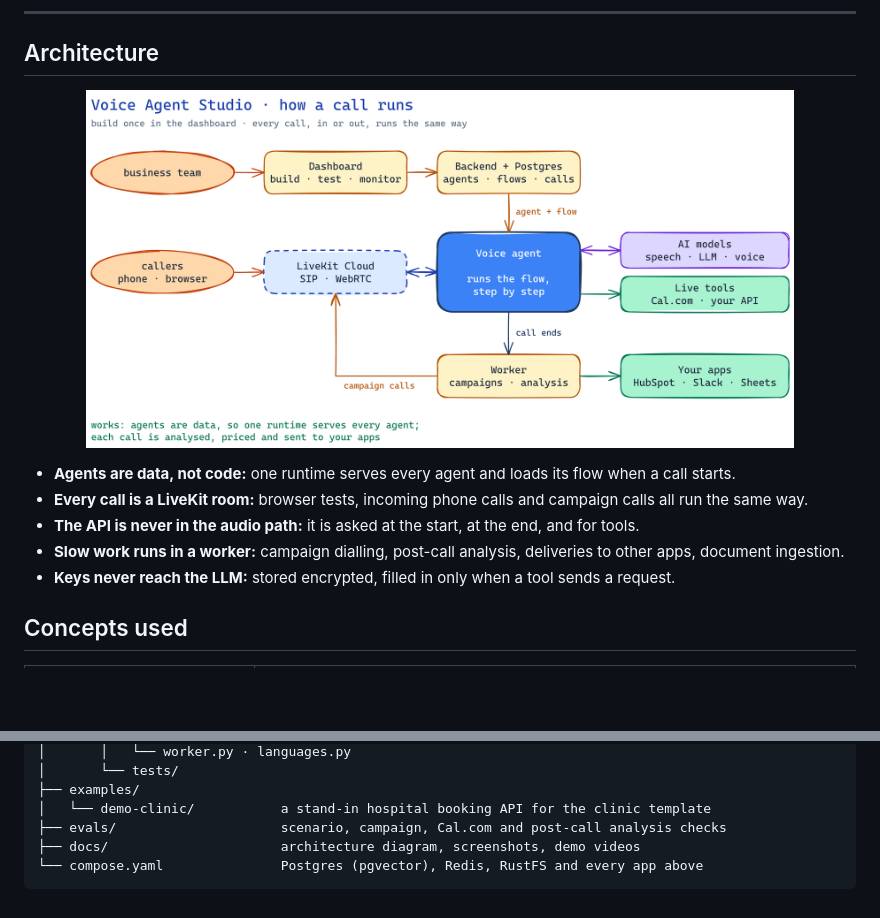
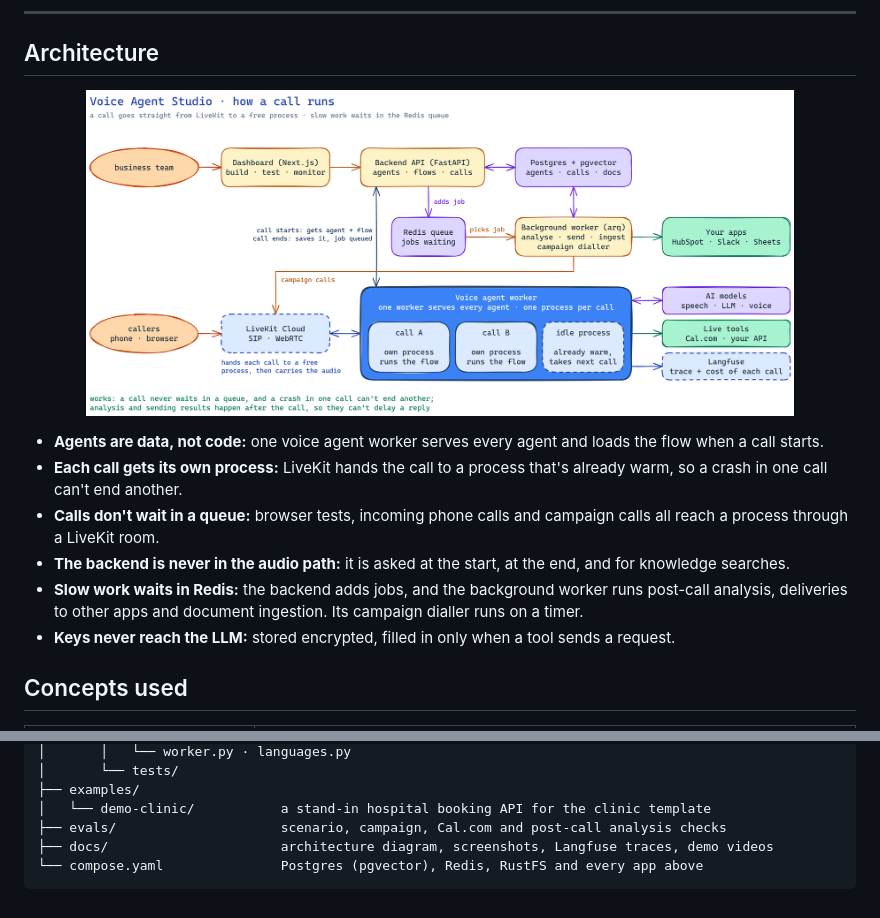
Before and after one commit to ak7270090/voice-agent, a Markdown page: README.md, 2 parts joined by grey strips. Rendered like a GitHub page; pictures changed too: docs/images/architecture.png; blank space fills up the shorter version.

Commit message:
README: fuller architecture diagram with queue, workers and per-call processes; Langfuse trace and cost screenshots

````diff
--- a/README.md
+++ b/README.md
@@ -24,13 +24,14 @@ the booking has gone through.
 ## Architecture
 
 <p align="center">
-  <img src="docs/images/architecture.png" alt="A business team builds agents in the dashboard, which saves them to the backend and Postgres. Callers reach LiveKit Cloud by phone (SIP) or browser (WebRTC). The voice agent gets the agent and its flow from the backend, runs the flow step by step in one process per call, talks to the AI models (speech, LLM, voice) and uses live tools such as Cal.com or your own API. When a call ends, the worker analyses it and sends the result to your apps (HubSpot, Slack, Sheets); the worker also places campaign calls through LiveKit." width="85%">
+  <img src="docs/images/architecture.png" alt="A business team builds agents in the Next.js dashboard, which saves them through the FastAPI backend to Postgres with pgvector. Callers reach LiveKit Cloud by phone (SIP) or browser (WebRTC), and LiveKit hands each call to a free process inside the voice agent worker, where call A and call B each run in their own process and an idle process waits for the next call. At the start of a call the process gets the agent and flow from the backend; it uses the AI models and live tools such as Cal.com, and sends the trace and cost to Langfuse. When the call ends it saves the call to the backend, which adds jobs to the Redis queue. The background worker (arq) picks up those jobs, reads and writes Postgres, and sends results to your apps (HubSpot, Slack, Sheets). Its campaign dialler also starts outbound calls through LiveKit." width="85%">
 </p>
 
-- **Agents are data, not code:** one runtime serves every agent and loads its flow when a call starts.
-- **Every call is a LiveKit room:** browser tests, incoming phone calls and campaign calls all run the same way.
-- **The API is never in the audio path:** it is asked at the start, at the end, and for tools.
-- **Slow work runs in a worker:** campaign dialling, post-call analysis, deliveries to other apps, document ingestion.
+- **Agents are data, not code:** one voice agent worker serves every agent and loads the flow when a call starts.
+- **Each call gets its own process:** LiveKit hands the call to a process that's already warm, so a crash in one call can't end another.
+- **Calls don't wait in a queue:** browser tests, incoming phone calls and campaign calls all reach a process through a LiveKit room.
+- **The backend is never in the audio path:** it is asked at the start, at the end, and for knowledge searches.
+- **Slow work waits in Redis:** the backend adds jobs, and the background worker runs post-call analysis, deliveries to other apps and document ingestion. Its campaign dialler runs on a timer.
 - **Keys never reach the LLM:** stored encrypted, filled in only when a tool sends a request.
 
 ## Concepts used
@@ -154,6 +163,6 @@ voice-agent-studio/
 ├── examples/
 │   └── demo-clinic/           a stand-in hospital booking API for the clinic template
 ├── evals/                     scenario, campaign, Cal.com and post-call analysis checks
-├── docs/                      architecture diagram, screenshots, demo videos
+├── docs/                      architecture diagram, screenshots, Langfuse traces, demo videos
 └── compose.yaml               Postgres (pgvector), Redis, RustFS and every app above
 ```
````
Also changed, not shown: other parts of README.md (+8 -0 lines), docs/images/langfuse-costs.png (added), docs/images/langfuse-trace.png (added), 1 other file.
